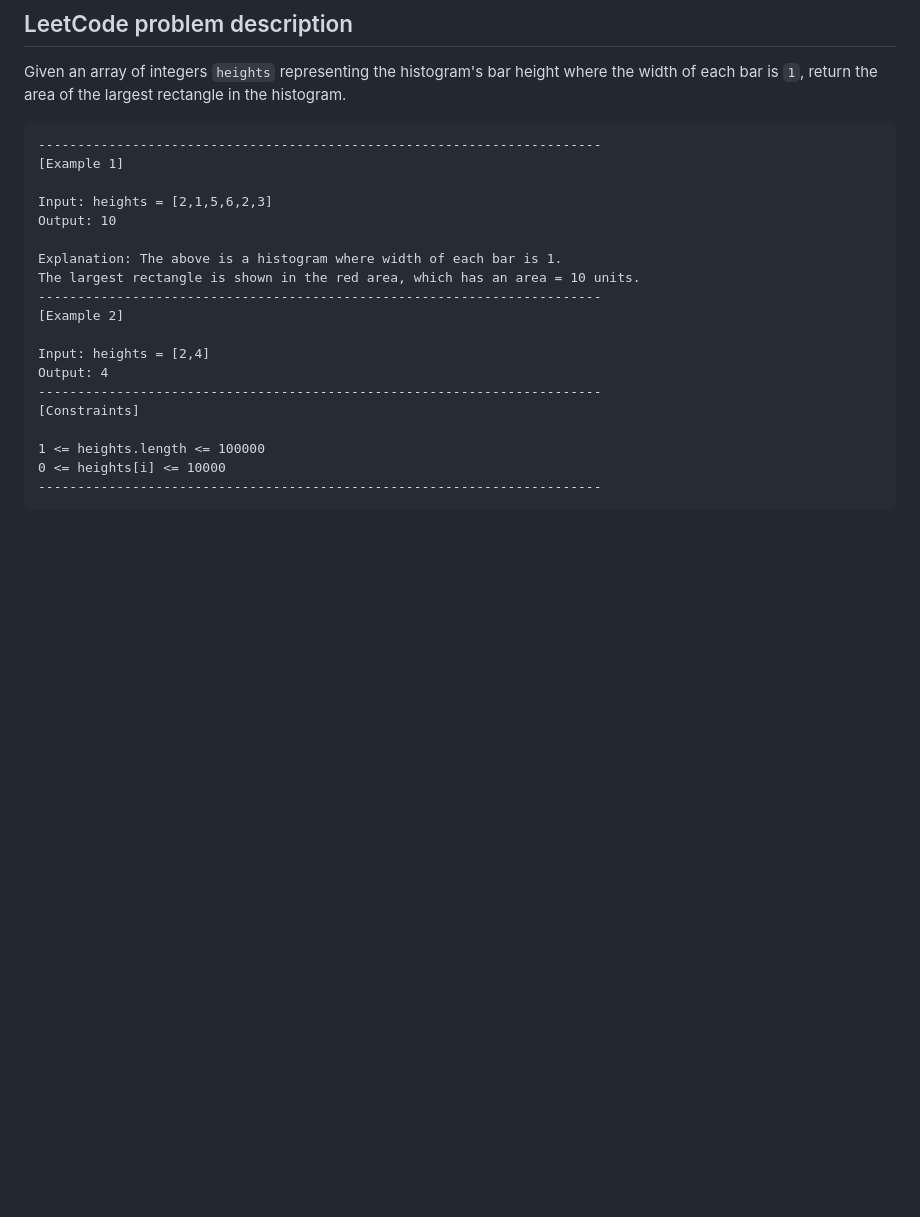
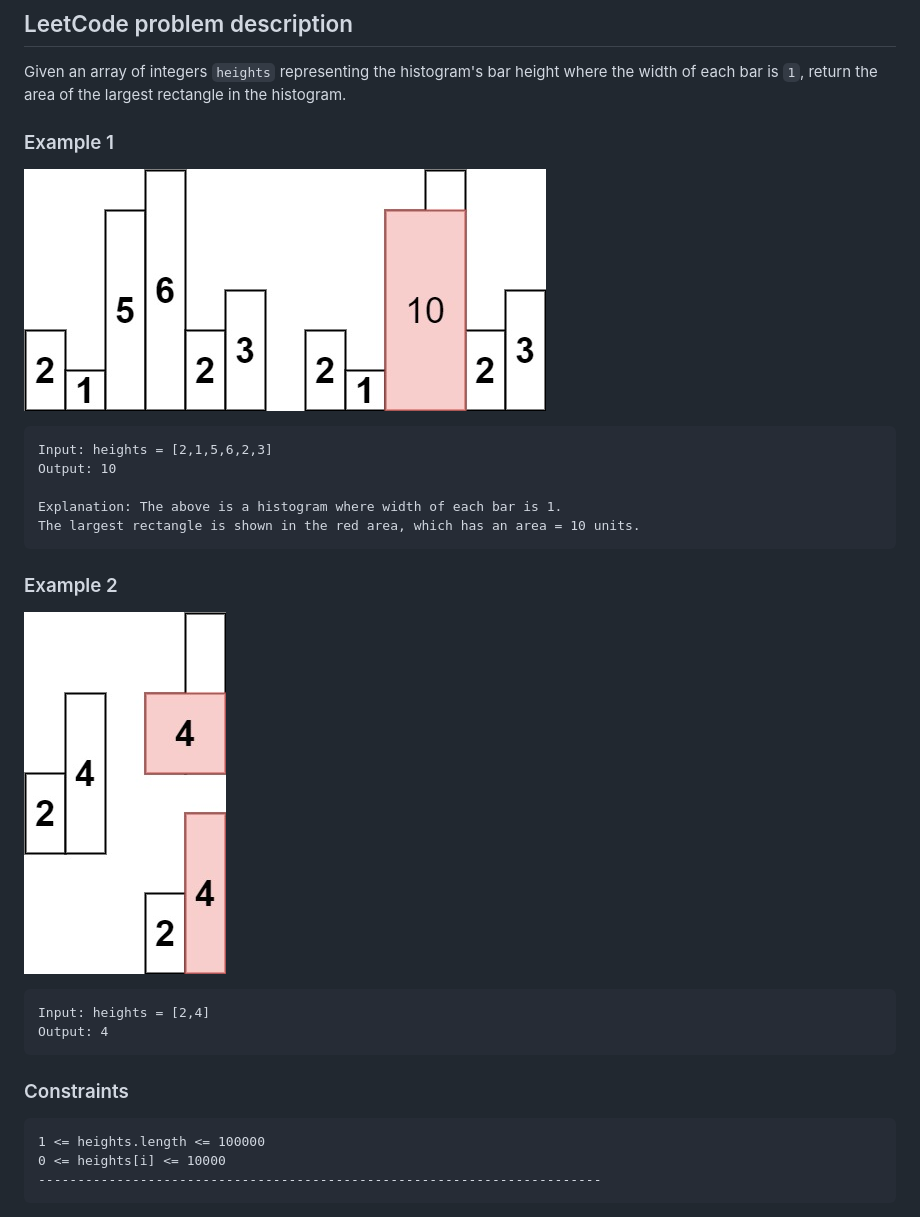
Before and after one commit to leetcode-python-java/leetcode-python-java, a Markdown page: problems/0084-largest-rectangle-in-histogram.md, the part around the change. Rendered like a GitHub page; pictures changed too: images/examples/0084_1.jpg (added), images/examples/0084_2.jpg (added); blank space fills up the shorter version.

Commit message:
Added images for examples of 0084-largest-rectangle-in-histogram.md

````diff
--- a/problems/0084-largest-rectangle-in-histogram.md
+++ b/problems/0084-largest-rectangle-in-histogram.md
@@ -4,23 +4,25 @@ LeetCode problem: [84. Largest Rectangle in Histogram](https://leetcode.com/prob
 ## LeetCode problem description
 Given an array of integers `heights` representing the histogram's bar height where the width of each bar is `1`, return the area of the largest rectangle in the histogram.
 
+### Example 1
+![](../images/examples/0084_1.jpg)
 ```
-------------------------------------------------------------------------
-[Example 1]
-
 Input: heights = [2,1,5,6,2,3]
 Output: 10
 
 Explanation: The above is a histogram where width of each bar is 1.
 The largest rectangle is shown in the red area, which has an area = 10 units.
-------------------------------------------------------------------------
-[Example 2]
+```
 
+### Example 2
+![](../images/examples/0084_2.jpg)
+```
 Input: heights = [2,4]
 Output: 4
-------------------------------------------------------------------------
-[Constraints]
+```
 
+### Constraints
+```
 1 <= heights.length <= 100000
 0 <= heights[i] <= 10000
 ------------------------------------------------------------------------
````
